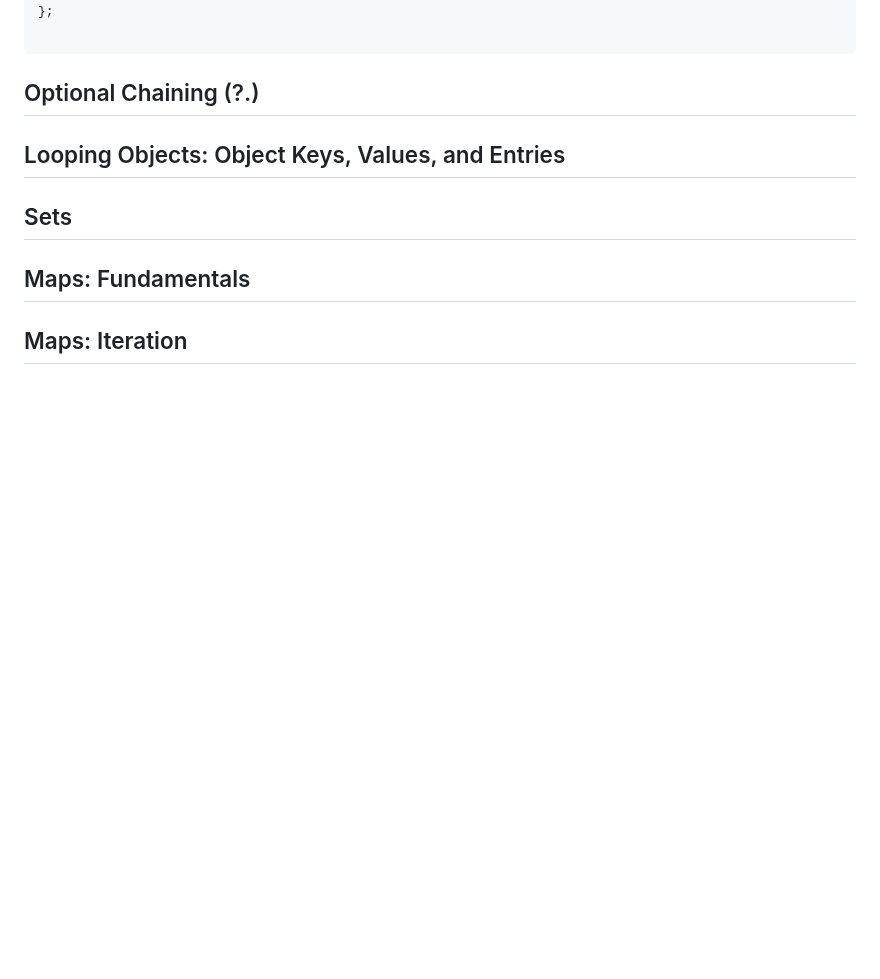
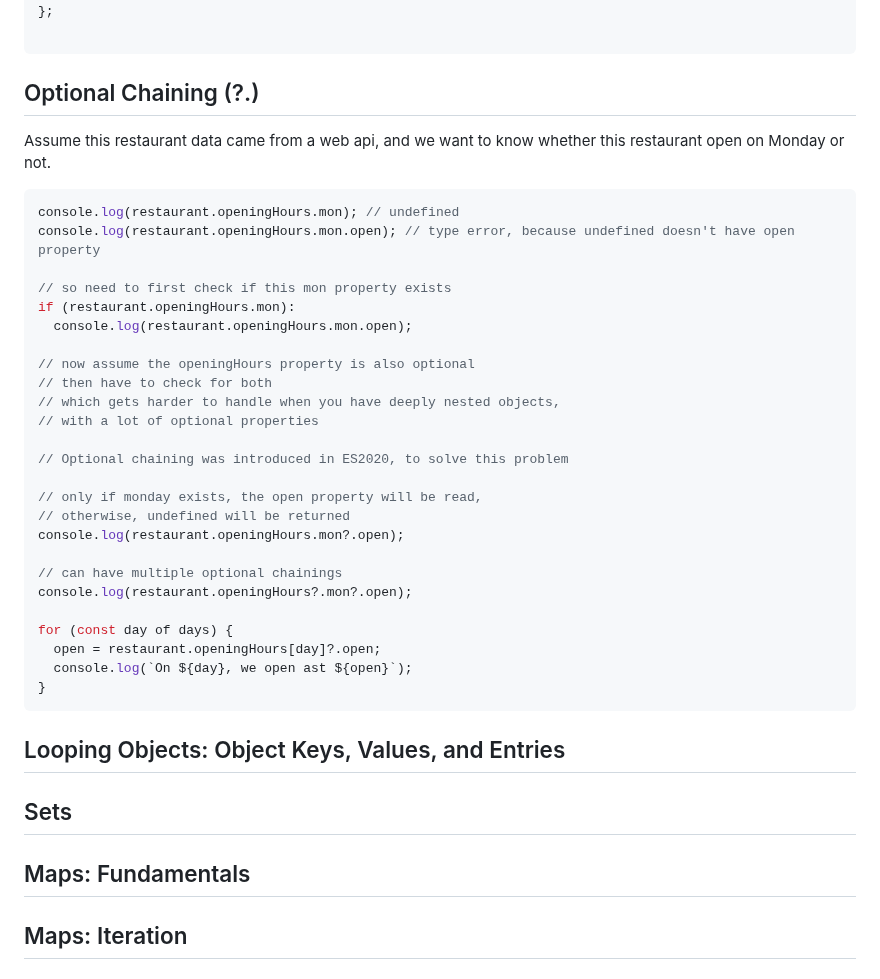
Before and after one commit to lisa-lumos/JavaScript, a Markdown page: 05-data-structures-operators-strings.md, the part around the change. Rendered like a GitHub page; blank space fills up the shorter version.

Commit message:
add js optional chaining

````diff
--- a/05-data-structures-operators-strings.md
+++ b/05-data-structures-operators-strings.md
@@ -404,6 +404,38 @@ const openingHours = {
 ```
 
 ## Optional Chaining (?.)
+Assume this restaurant data came from a web api, and we want to know whether this restaurant open on Monday or not.
+
+```js
+console.log(restaurant.openingHours.mon); // undefined
+console.log(restaurant.openingHours.mon.open); // type error, because undefined doesn't have open property
+
+// so need to first check if this mon property exists
+if (restaurant.openingHours.mon):
+  console.log(restaurant.openingHours.mon.open);
+
+// now assume the openingHours property is also optional
+// then have to check for both
+// which gets harder to handle when you have deeply nested objects,
+// with a lot of optional properties
+
+// Optional chaining was introduced in ES2020, to solve this problem
+
+// only if monday exists, the open property will be read,
+// otherwise, undefined will be returned
+console.log(restaurant.openingHours.mon?.open);
+
+// can have multiple optional chainings
+console.log(restaurant.openingHours?.mon?.open);
+
+for (const day of days) {
+  open = restaurant.openingHours[day]?.open;
+  console.log(`On ${day}, we open ast ${open}`);
+}
+```
+
+
+
 
 
 ## Looping Objects: Object Keys, Values, and Entries
````
